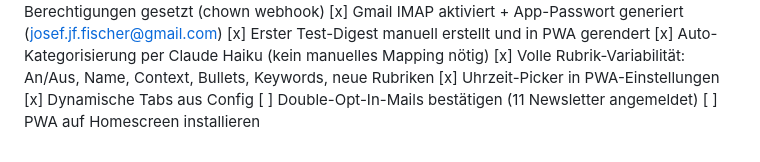
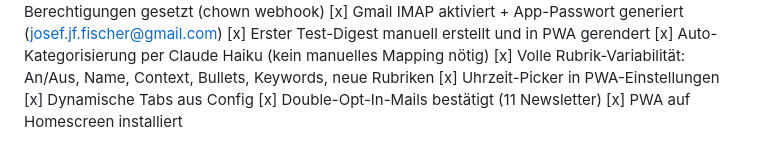
Before and after one commit to sEppofaz/Newsletter-Digest, a Markdown page: CLAUDE.md, the part around the change. Drawn GitHub-style.

Commit message:
docs: alle Tasks abgehakt – Double-Opt-In + PWA-Installation erledigt
Co-Authored-By: Claude Sonnet 4.6 <noreply@anthropic.com>

```diff
--- a/CLAUDE.md
+++ b/CLAUDE.md
@@ -105,5 +105,5 @@ Methode B (cairosvg, server-seitig), generiert in `/opt/newsletter-digest/icons/
 [x] Volle Rubrik-Variabilität: An/Aus, Name, Context, Bullets, Keywords, neue Rubriken
 [x] Uhrzeit-Picker in PWA-Einstellungen
 [x] Dynamische Tabs aus Config
-[ ] Double-Opt-In-Mails bestätigen (11 Newsletter angemeldet)
-[ ] PWA auf Homescreen installieren
+[x] Double-Opt-In-Mails bestätigt (11 Newsletter)
+[x] PWA auf Homescreen installiert
```
